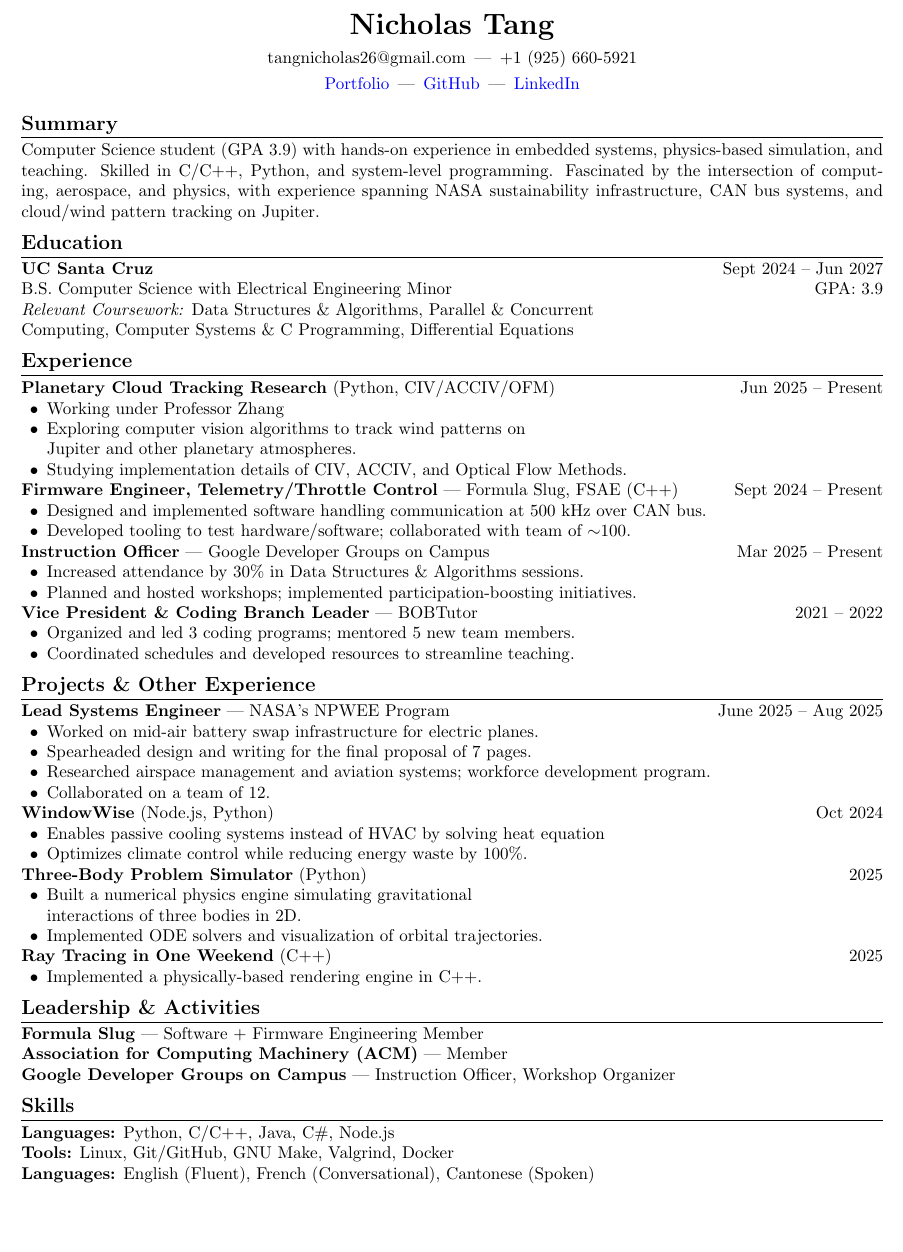
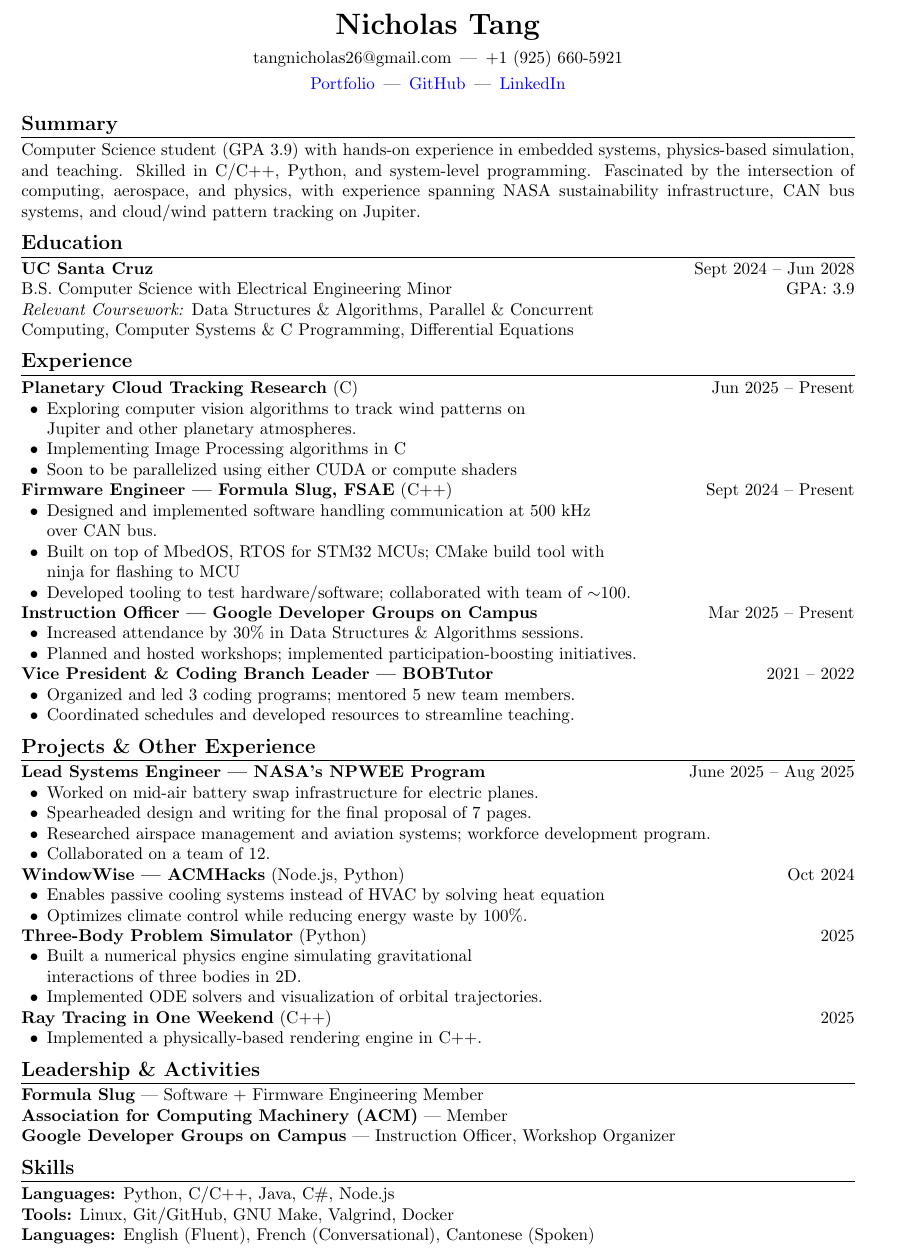
Before and after one commit to nicholas-tangerine/resume, a LaTeX CV (resume.tex): part of the page, cut so that both start at the same text, the shorter picture padded with empty space. Compiled offline with pdfLaTeX.

Commit message:
update to a4, research and fsae descriptions

```diff
--- a/resume.tex
+++ b/resume.tex
@@ -1,4 +1,4 @@
-\documentclass[letterpaper,10pt]{article}
+\documentclass[a4paper,10pt]{article}
 
 % Packages
 \usepackage[margin=0.75in]{geometry}
@@ -27,42 +27,45 @@
 
 %-------------------- SUMMARY --------------------
 \section*{Summary}
-Computer Science student (GPA 3.9) with hands-on experience in embedded systems, physics-based simulation, and teaching. Skilled in C/C++, Python, and system-level programming. Fascinated by the intersection of computing, aerospace, and physics, with experience spanning NASA sustainability infrastructure, CAN bus systems, and cloud/wind pattern tracking on Jupiter.
+Computer Science student (GPA 3.9) with hands-on experience in embedded
+systems, physics-based simulation, and teaching. Skilled in C/C++, Python, and
+system-level programming. Fascinated by the intersection of computing,
+aerospace, and physics, with experience spanning NASA sustainability
+infrastructure, CAN bus systems, and cloud/wind pattern tracking on Jupiter.
 
 %-------------------- EDUCATION --------------------
 \section*{Education}
-\textbf{UC Santa Cruz} \hfill Sept 2024 -- Jun 2027 \\
+\textbf{UC Santa Cruz} \hfill Sept 2024 -- Jun 2028 \\
 B.S. Computer Science with Electrical Engineering Minor \hfill GPA: 3.9 \\
 \textit{Relevant Coursework:} Data Structures \& Algorithms, Parallel \& Concurrent \\
 Computing, Computer Systems \& C Programming, Differential Equations
 
 %-------------------- EXPERIENCE --------------------
 \section*{Experience}
-\textbf{Planetary Cloud Tracking Research} (Python, CIV/ACCIV/OFM) \hfill Jun 2025 -- Present
+\textbf{Planetary Cloud Tracking Research} (C) \hfill Jun 2025 -- Present
 \begin{itemize}
-    \item Working under Professor Zhang
     \item Exploring computer vision algorithms to track wind patterns on \\
         Jupiter and other planetary atmospheres.
-    \item Studying implementation details of CIV, ACCIV, and Optical Flow
-        Methods.
+    \item Implementing Image Processing algorithms in C
+    \item Soon to be parallelized using either CUDA or compute shaders
 \end{itemize}
 
-\textbf{Firmware Engineer, Telemetry/Throttle Control} --- Formula Slug, FSAE (C++)
-\hfill Sept 2024 -- Present
+\textbf{Firmware Engineer --- Formula Slug, FSAE} (C++) \hfill Sept 2024 -- Present
 \begin{itemize}
-    \item Designed and implemented software handling communication at 500 kHz over CAN bus.
+    \item Designed and implemented software handling communication at 500 kHz \\
+        over CAN bus.
+    \item Built on top of MbedOS, RTOS for STM32 MCUs; CMake build tool with \\
+        ninja for flashing to MCU
     \item Developed tooling to test hardware/software; collaborated with team of $\sim$100.
 \end{itemize}
 
-\textbf{Instruction Officer} --- Google Developer Groups on Campus \hfill Mar
-2025 -- Present
+\textbf{Instruction Officer --- Google Developer Groups on Campus} \hfill Mar 2025 -- Present
 \begin{itemize}
     \item Increased attendance by 30\% in Data Structures \& Algorithms sessions.
     \item Planned and hosted workshops; implemented participation-boosting initiatives.
 \end{itemize}
 
-\textbf{Vice President \& Coding Branch Leader} --- BOBTutor \hfill 2021 --
-2022
+\textbf{Vice President \& Coding Branch Leader --- BOBTutor} \hfill 2021 -- 2022
 \begin{itemize}
     \item Organized and led 3 coding programs; mentored 5 new team members.
     \item Coordinated schedules and developed resources to streamline teaching.
@@ -70,7 +73,7 @@ Computing, Computer Systems \& C Programming, Differential Equations
 
 %-------------------- PROJECTS --------------------
 \section*{Projects \& Other Experience}
-\textbf{Lead Systems Engineer} --- NASA's NPWEE Program \hfill June 2025 -- Aug 2025
+\textbf{Lead Systems Engineer --- NASA's NPWEE Program} \hfill June 2025 -- Aug 2025
 \begin{itemize}
     \item Worked on mid-air battery swap infrastructure for electric planes.
     \item Spearheaded design and writing for the final proposal of 7 pages.
@@ -78,7 +81,7 @@ Computing, Computer Systems \& C Programming, Differential Equations
     \item Collaborated on a team of 12.
 \end{itemize}
 
-\textbf{WindowWise} (Node.js, Python) \hfill Oct 2024
+\textbf{WindowWise --- ACMHacks} (Node.js, Python) \hfill Oct 2024
 \begin{itemize}
     \item Enables passive cooling systems instead of HVAC by solving heat equation
     \item Optimizes climate control while reducing energy waste by 100\%.
```
Also changed, not shown: resume.pdf.
